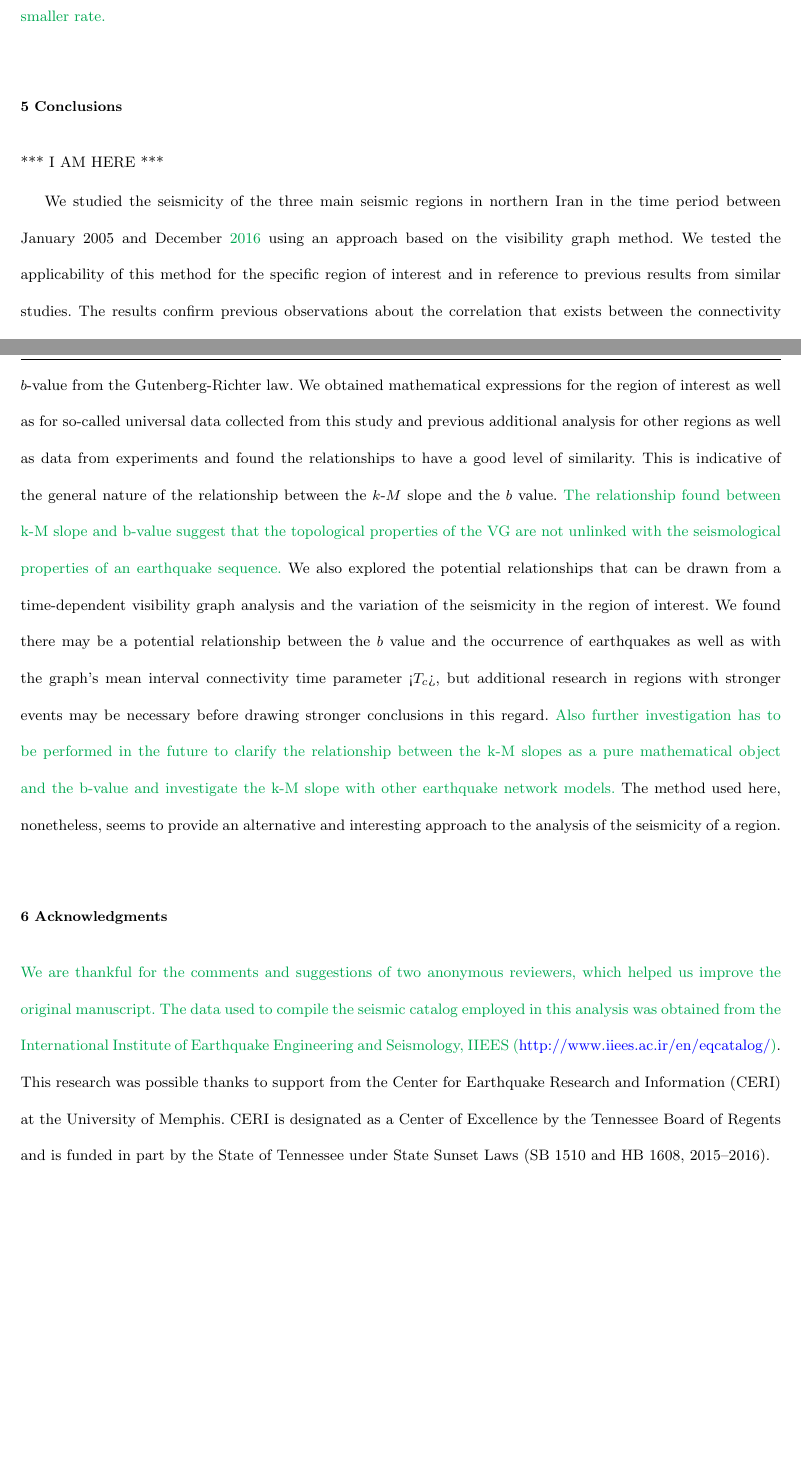
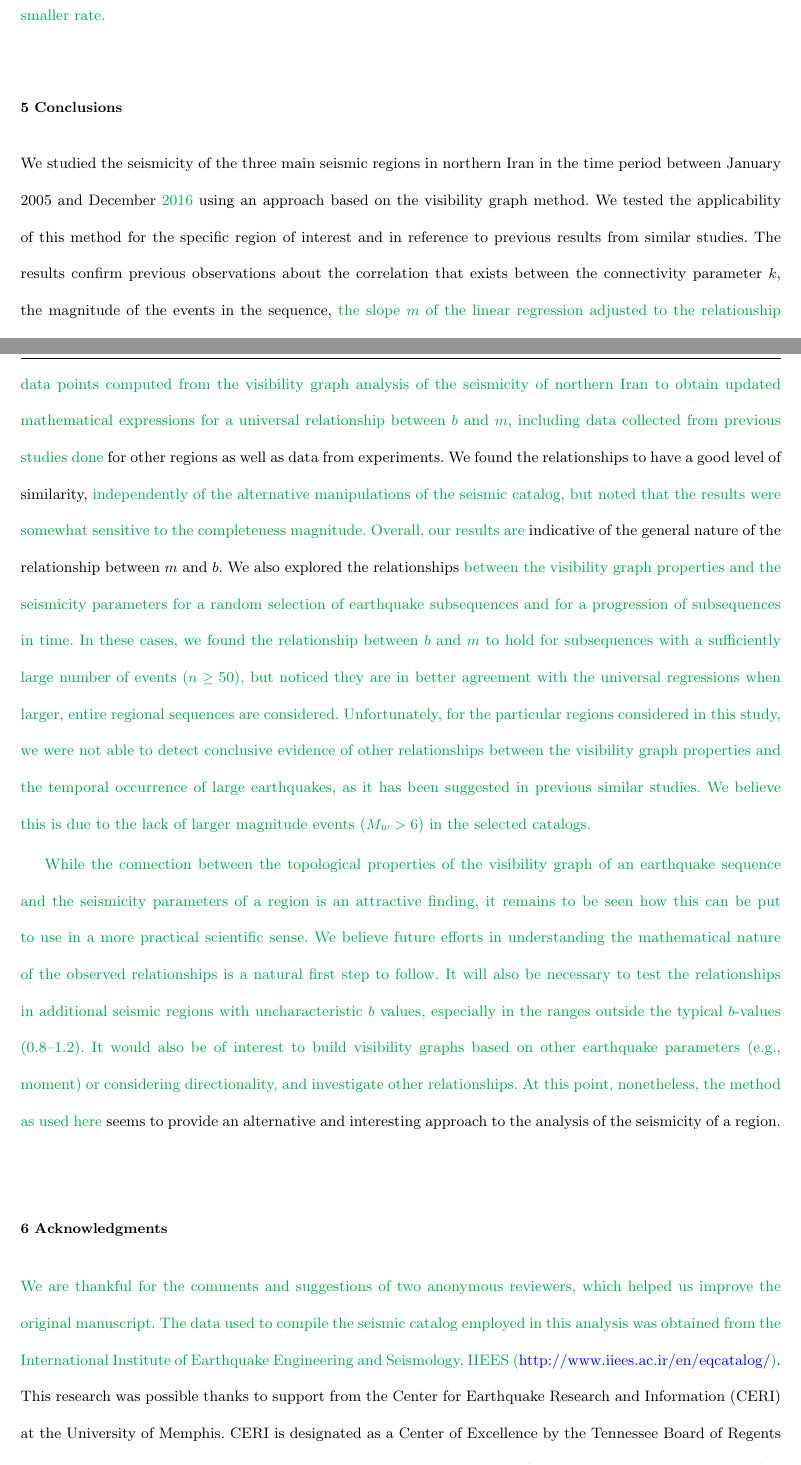
Before and after one commit to ASEIS/iran-vg, a LaTeX paper (main-paag.tex, which reads conclusion.tex): two parts of pages 17 and 18 of 21, joined at a grey line, cut so that both start at the same text, the shorter picture padded with empty space. Compiled offline with pdfLaTeX.

Commit message:
completed revision of conclusions

```diff
--- a/conclusion.tex
+++ b/conclusion.tex
@@ -1,8 +1,17 @@
 
 \section{Conclusions}
 
-*** I AM HERE ***
+We studied the seismicity of the three main seismic regions in northern Iran in the time period between January 2005 and December \myrevision{2016} using an approach based on the visibility graph method. We tested the applicability of this method for the specific region of interest and in reference to previous results from similar studies. The results confirm previous observations about the correlation that exists between the connectivity parameter $k$, the magnitude of the events in the sequence, \myrevision{the slope $m$ of the linear regression adjusted to the relationship between $k$ and $M$, and the correlation of the $b$-value from the Gutenberg-Richter law with $m$. We used the data points computed from the visibility graph analysis of the seismicity of northern Iran to obtain updated mathematical expressions for a universal relationship between $b$ and $m$, including data collected from previous studies done} for other regions as well as data from experiments. We found the relationships to have a good level of similarity, \myrevision{independently of the alternative manipulations of the seismic catalog, but noted that the results were somewhat sensitive to the completeness magnitude. Overall, our results are} indicative of the general nature of the relationship between $m$ and $b$. We also explored the relationships \myrevision{between the visibility graph properties and the seismicity parameters for a random selection of earthquake subsequences and for a progression of subsequences in time. In these cases, we found the relationship between $b$ and $m$ to hold for subsequences with a sufficiently large number of events ($n \geq 50$), but noticed they are in better agreement with the universal regressions when larger, entire regional sequences are considered. Unfortunately, for the particular regions considered in this study, we were not able to detect conclusive evidence of other relationships between the visibility graph properties and the temporal occurrence of large earthquakes, as it has been suggested in previous similar studies. We believe this is due to the lack of larger magnitude events ($M_w > 6$) in the selected catalogs.}
 
-We studied the seismicity of the three main seismic regions in northern Iran in the time period between January 2005 and December \myrevision{2016} using an approach based on the visibility graph method. We tested the applicability of this method for the specific region of interest and in reference to previous results from similar studies. The results confirm previous observations about the correlation that exists between the connectivity parameter $k$, the magnitude of the events in the sequence, the slope of this relationship or $k$-$M$ slope, and the $b$-value from the Gutenberg-Richter law. We obtained mathematical expressions for the region of interest as well as for so-called universal data collected from this study and previous additional analysis for other regions as well as data from experiments and found the relationships to have a good level of similarity. This is indicative of the general nature of the relationship between the $k$-$M$ slope and the $b$ value. \myrevision{The relationship found between k-M slope and b-value suggest that the topological properties of the VG are not unlinked with the seismological properties of  an earthquake sequence.} We also explored the potential relationships that can be drawn from a time-dependent visibility graph analysis and the variation of the seismicity in the region of interest. We found there may be a potential relationship between the $b$ value and the occurrence of earthquakes as well as with the graph's mean interval connectivity time parameter <$T_c$>, but additional research in regions with stronger events may be necessary before drawing stronger conclusions in this regard. \myrevision{Also further investigation has to be performed in the future to clarify the relationship between the k-M slopes as a pure mathematical object and the b-value and investigate the k-M slope with other earthquake network models.} The method used here, nonetheless, seems to provide an alternative and interesting approach to the analysis of the seismicity of a region.
+\myrevision{While the connection between the topological properties of the visibility graph of an earthquake sequence and the seismicity parameters of a region is an attractive finding, it remains to be seen how this can be put to use in a more practical scientific sense. We believe future efforts in understanding the mathematical nature of the observed relationships is a natural first step to follow. It will also be necessary to test the relationships in additional seismic regions with uncharacteristic $b$ values, especially in the ranges outside the typical $b$-values (0.8--1.2). It would also be of interest to build visibility graphs based on other earthquake parameters (e.g., moment) or considering directionality, and investigate other relationships. At this point, nonetheless, the method as used here} seems to provide an alternative and interesting approach to the analysis of the seismicity of a region.
+
+% OLD MATERIAL
+% -----------------------------------------------------------------
+
+% that can be drawn from a moving window visibility graph analysis and the variation of the seismicity in the region of interest in time. \myrevision{We found that the }
+
+% \myrevision{The relationship found between k-M slope and b-value suggest that the topological properties of the VG are not unlinked with the seismological properties of  an earthquake sequence.}
+
+% We found there may be a potential relationship between the $b$ value and the occurrence of earthquakes as well as with the graph's mean interval connectivity time parameter <$T_c$>, but additional research in regions with stronger events may be necessary before drawing stronger conclusions in this regard. \myrevision{Also further investigation has to be performed in the future to clarify the relationship between the k-M slopes as a pure mathematical object and the b-value and investigate the k-M slope with other earthquake network models.} The method used here, nonetheless, seems to provide an alternative and interesting approach to the analysis of the seismicity of a region.
 
 % We studied the earthquake sequence of three tectonic seismic regions of northern Iran. Results manifest the strong relationship between  $k-M$  slope and Gutenberg-Richter parameters. The variations of  $k-M$  slope and  b-value  with time in sliding windows have similar behavior and decline before large earthquakes. A significant reduction of  $<T_c>$  value before large earthquakes was observed. The higher coefficient of variation of  $k-M$  slope in comparison with  b-value  suggests that the  $k-M$  slope is a better parameter for studying the magnitude time series due to higher sensitivity to window size and threshold magnitude than  is found in the $b-value$. Sensitivity analysis revealed that the VG parameters behave independently than threshold magnitude and number of events. In general,  the $k-M$  and  $b-value$  relationship preserves the behavior with the variation in the window size and threshold magnitude, and could be an alternative approach for clustering earthquake sequences based on different tectonic seismic zones.
```
